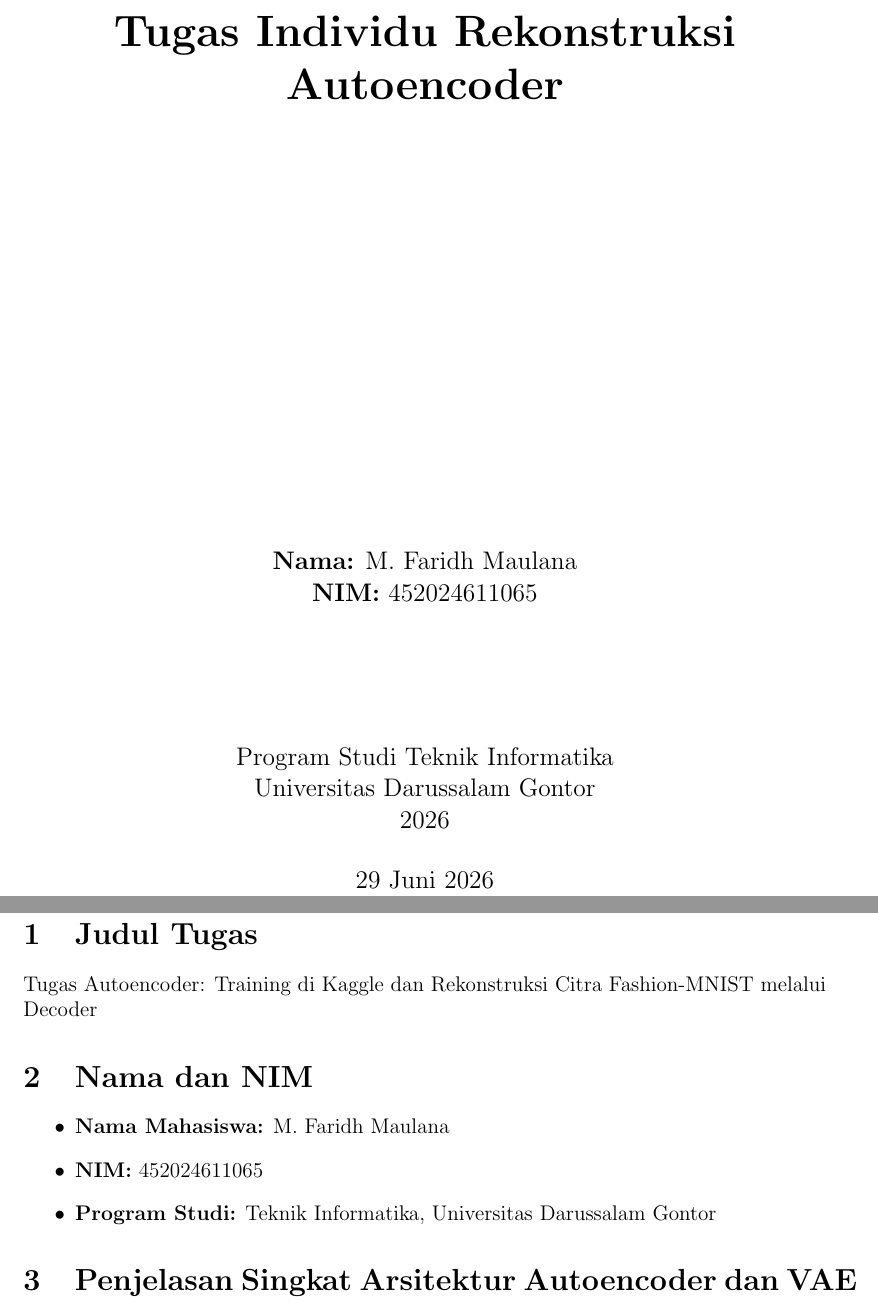
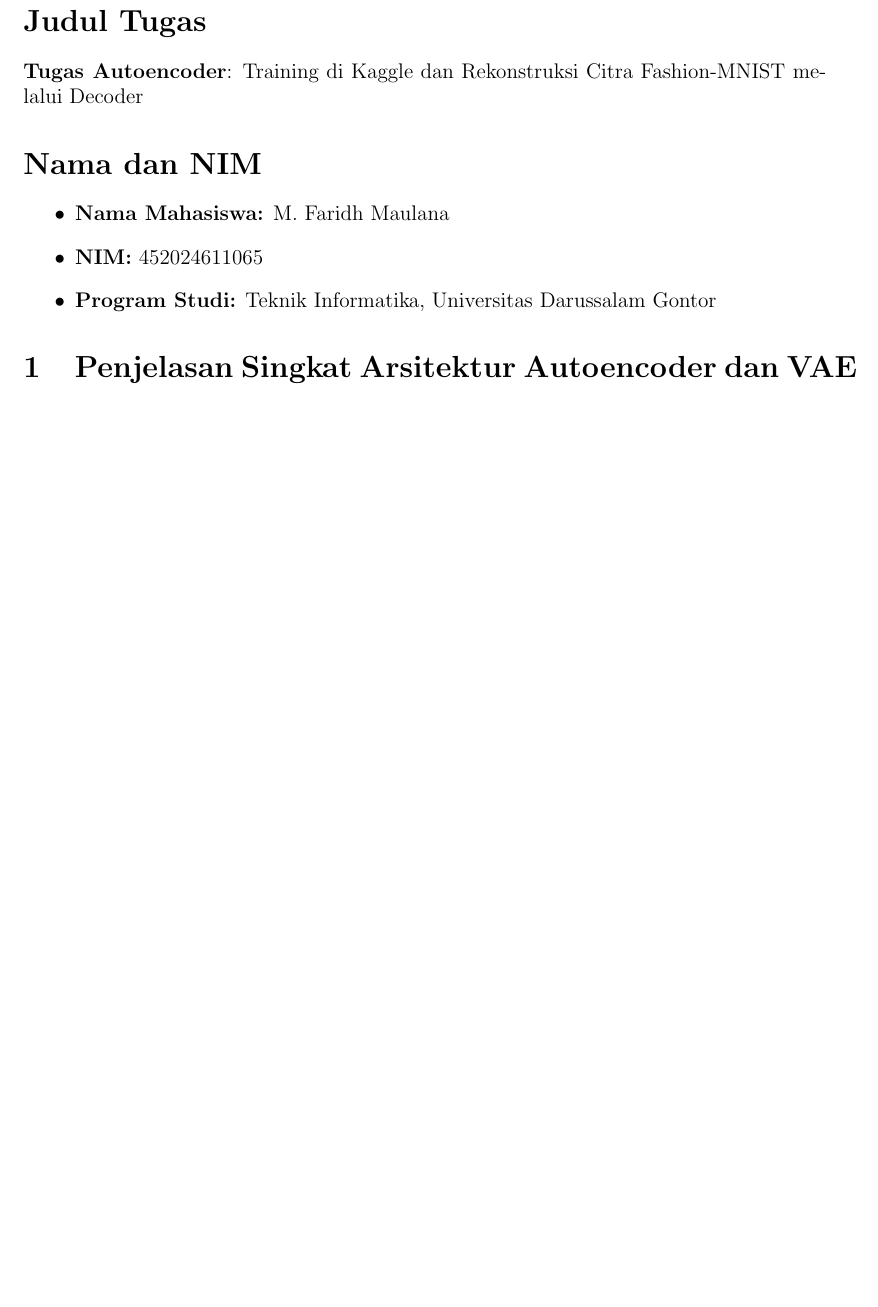
Before and after one commit to MowlandCodes/tugas_rekonstruksi_autoencoder, a LaTeX document (laporan/laporan.tex): two parts of pages 1 and 2 of 7 before the commit and part of page 1 of 6 after it, the two joined at a grey line, cut at the place of the change, the shorter picture padded with empty space. Compiled offline with pdfLaTeX.

Commit message:
report: removed cover page

```diff
--- a/laporan/laporan.tex
+++ b/laporan/laporan.tex
@@ -35,29 +35,12 @@
     tabsize=2
 }
 
-\title{
-    \vspace{0.5cm}
-    \huge \textbf{Tugas Individu Rekonstruksi Autoencoder}\\
-    \vspace{7.5cm}
-}
-
-\author{
-    \textbf{Nama:} M. Faridh Maulana \\
-    \textbf{NIM:} 452024611065 \\
-    \vspace{2cm} \\
-    Program Studi Teknik Informatika\\
-    Universitas Darussalam Gontor\\
-    2026
-}
-
 \begin{document}
 
-\maketitle
+\section*{Judul Tugas}
+\textbf{Tugas Autoencoder}: Training di Kaggle dan Rekonstruksi Citra Fashion-MNIST melalui Decoder
 
-\section{Judul Tugas}
-Tugas Autoencoder: Training di Kaggle dan Rekonstruksi Citra Fashion-MNIST melalui Decoder
-
-\section{Nama dan NIM}
+\section*{Nama dan NIM}
 \begin{itemize}
 	\item \textbf{Nama Mahasiswa:} M. Faridh Maulana
 	\item \textbf{NIM:} 452024611065
```
Also changed, not shown: laporan/laporan.pdf.
